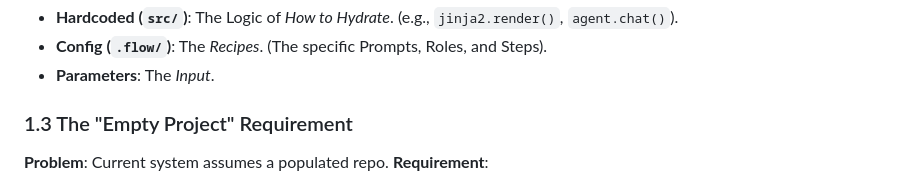
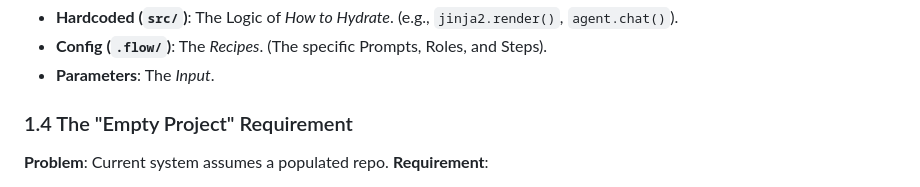
Before and after one commit to sbula/flowManager, a Markdown page: docs/analysis/v_next_implementation_plan.md, the part around the change. Drawn GitHub-style.

Commit message:
Docs: Fix numbering in implementation plan (1.3 -> 1.4)

```diff
--- a/docs/analysis/v_next_implementation_plan.md
+++ b/docs/analysis/v_next_implementation_plan.md
@@ -59,7 +59,7 @@ We treat **Agents**, **Workflows**, and **Prompts** as equal concepts. They all
 *   **Config (`.flow/`)**: The *Recipes*. (The specific Prompts, Roles, and Steps).
 *   **Parameters**: The *Input*.
 
-### 1.3 The "Empty Project" Requirement
+### 1.4 The "Empty Project" Requirement
 **Problem**: Current system assumes a populated repo.
 **Requirement**:
 1.  `flow init`:
```
